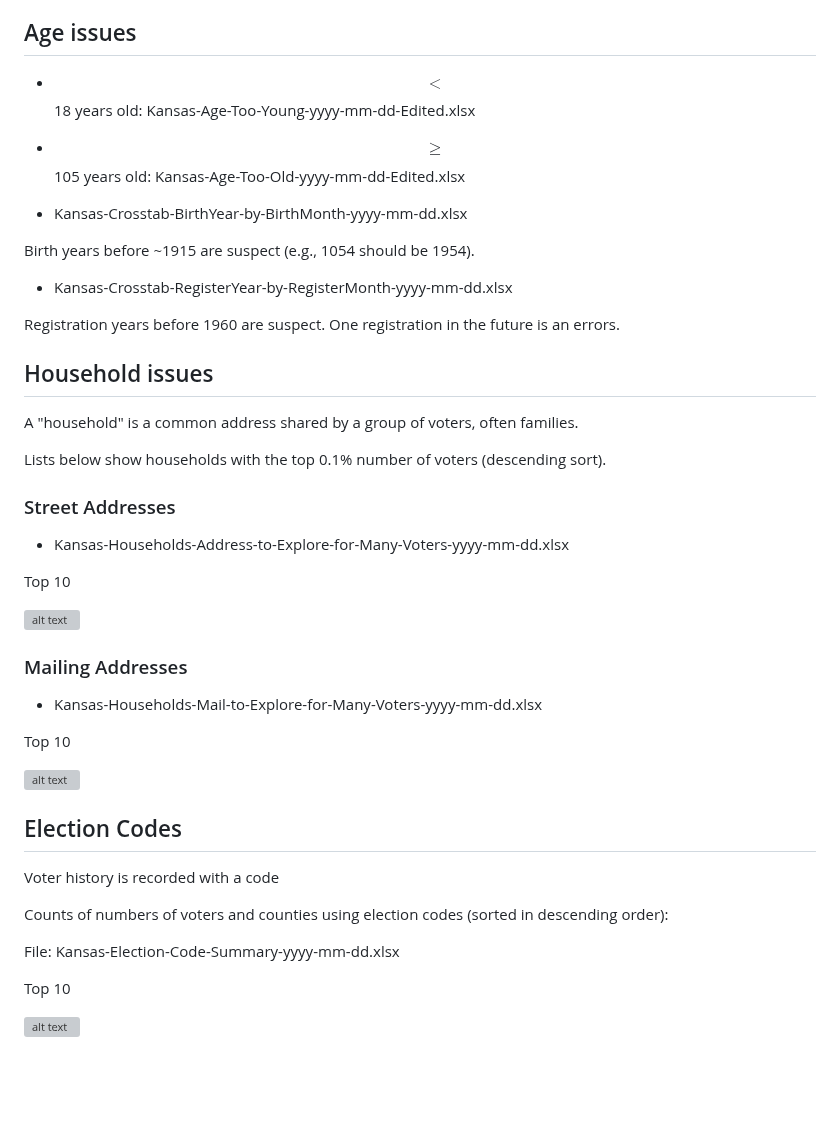
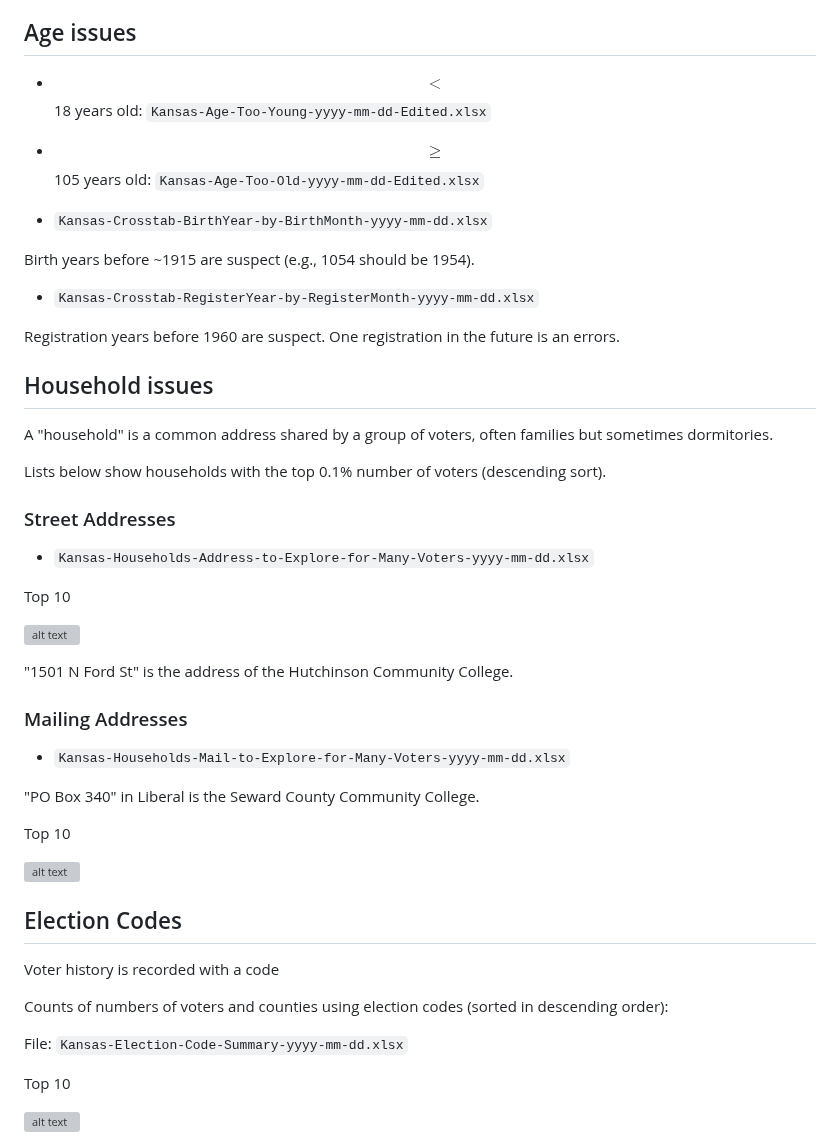
Before and after one commit to EarlGlynn/Kansas-Voter-Registration-File, a Markdown page: README.md, the part around one of its changes. GitHub-like rendering; blank space fills up the shorter version; grey boxes are pictures that could not be loaded.

```diff
--- a/README.md
+++ b/README.md
@@ -80,35 +80,39 @@ Stats include
 
 ## Age issues
 
-* $$\lt$$ 18 years old:  Kansas-Age-Too-Young-yyyy-mm-dd-Edited.xlsx
+* $$\lt$$ 18 years old:  `Kansas-Age-Too-Young-yyyy-mm-dd-Edited.xlsx`
 
-* $$\ge$$ 105 years old:  Kansas-Age-Too-Old-yyyy-mm-dd-Edited.xlsx
+* $$\ge$$ 105 years old:  `Kansas-Age-Too-Old-yyyy-mm-dd-Edited.xlsx`
 
-* Kansas-Crosstab-BirthYear-by-BirthMonth-yyyy-mm-dd.xlsx
+* `Kansas-Crosstab-BirthYear-by-BirthMonth-yyyy-mm-dd.xlsx`
 
 Birth years before ~1915 are suspect (e.g., 1054 should be 1954).
 
-* Kansas-Crosstab-RegisterYear-by-RegisterMonth-yyyy-mm-dd.xlsx
+* `Kansas-Crosstab-RegisterYear-by-RegisterMonth-yyyy-mm-dd.xlsx`
 
 Registration years before 1960 are suspect. One registration in the future is an errors.
 
 ## Household issues
 
-A "household" is a common address shared by a group of voters, often families.
+A "household" is a common address shared by a group of voters, often families but sometimes dormitories.
 
 Lists below show households with the top 0.1% number of voters (descending sort).
 
 ### Street Addresses
 
-* Kansas-Households-Address-to-Explore-for-Many-Voters-yyyy-mm-dd.xlsx
+* `Kansas-Households-Address-to-Explore-for-Many-Voters-yyyy-mm-dd.xlsx`
 
 Top 10
 
 ![alt text](2025-05-02/1-First-Look/Top-10-Household-Street-Addresses.PNG "Top 10 Kansas Voter Street Households")
 
+"1501 N Ford St" is the address of the Hutchinson Community College.
+
 ### Mailing Addresses
 
-* Kansas-Households-Mail-to-Explore-for-Many-Voters-yyyy-mm-dd.xlsx
+* `Kansas-Households-Mail-to-Explore-for-Many-Voters-yyyy-mm-dd.xlsx`
+
+"PO Box 340" in Liberal is the Seward County Community College.
 
 Top 10
 
@@ -120,7 +124,7 @@ Voter history is recorded with a code
 
 Counts of numbers of voters and counties using election codes (sorted in descending order):
 
-File:  Kansas-Election-Code-Summary-yyyy-mm-dd.xlsx
+File:  `Kansas-Election-Code-Summary-yyyy-mm-dd.xlsx`
 
 Top 10
 
```
Also changed, not shown: other parts of README.md (+8 -8 lines).
